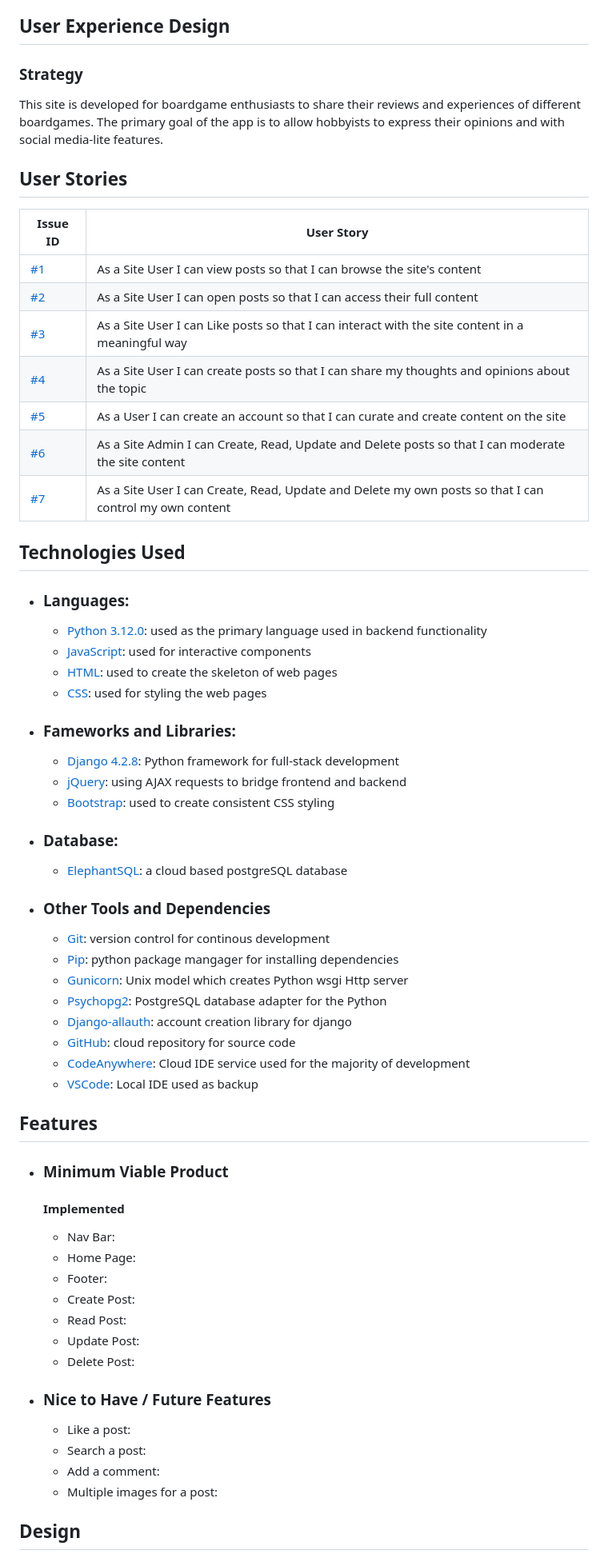
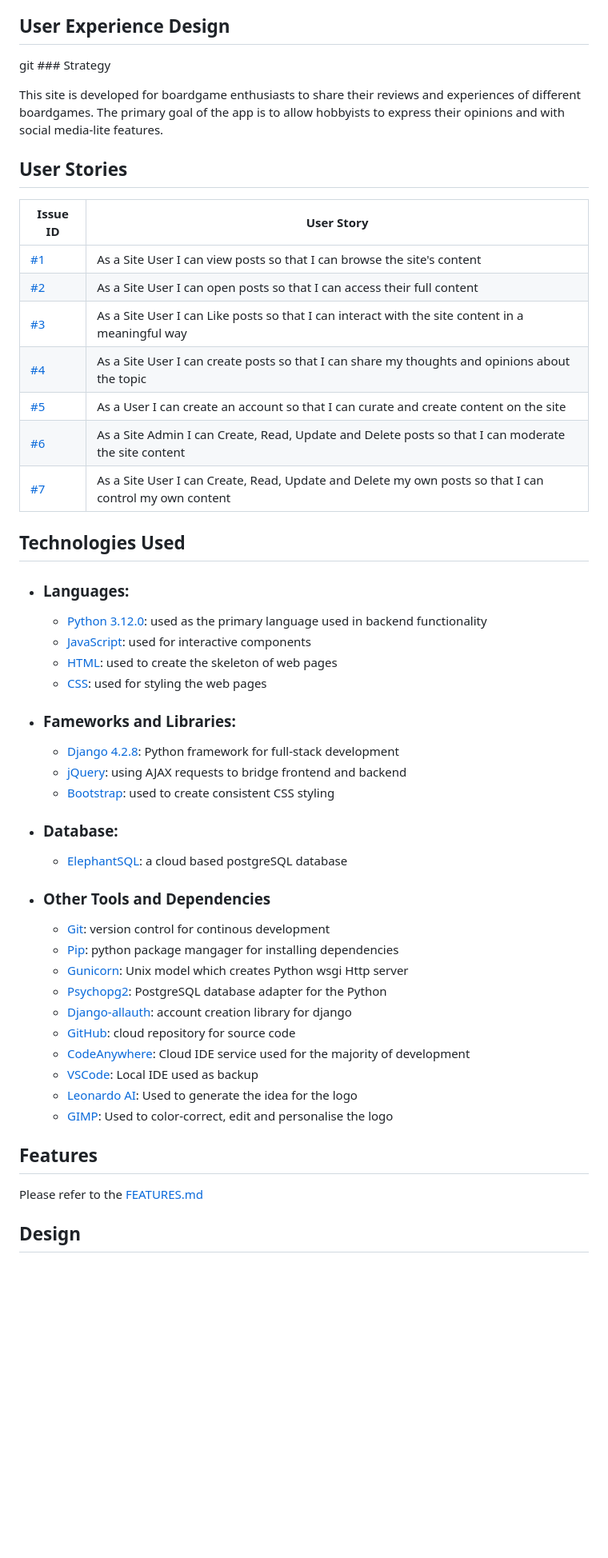
Before and after one commit to EndaMagennis/baoard-ohm, a Markdown page: README.md, the part around the change printed below. Shown: that part at 80% size. GitHub-like rendering; blank space fills up the shorter version.

```diff
--- a/README.md
+++ b/README.md
@@ -4,73 +4,57 @@ Board-Ohm is a user generated review site for board games. It can be quite a hef
 
 ## User Experience Design
 
-### Strategy
+git ### Strategy
 
 This site is developed for boardgame enthusiasts to share their reviews and experiences of different boardgames. The primary goal of the app is to allow hobbyists to express their opinions and with social media-lite features.
 
 ## User Stories
 
-| Issue ID | User Story |
-|----------|------------|
-|[#1](https://github.com/EndaMagennis/board-ohm/issues/1)| As a Site User I can view posts so that I can browse the site's content |
-|[#2](https://github.com/EndaMagennis/board-ohm/issues/2)| As a Site User I can open posts so that I can access their full content |
-|[#3](https://github.com/EndaMagennis/board-ohm/issues/3)| As a Site User I can Like posts so that I can interact with the site content in a meaningful way |
-|[#4](https://github.com/EndaMagennis/board-ohm/issues/4)| As a Site User I can create posts so that I can share my thoughts and opinions about the topic |
-|[#5](https://github.com/EndaMagennis/board-ohm/issues/5)| As a User I can create an account so that I can curate and create content on the site |
-|[#6](https://github.com/EndaMagennis/board-ohm/issues/6)| As a Site Admin I can Create, Read, Update and Delete posts so that I can moderate the site content |
-|[#7](https://github.com/EndaMagennis/board-ohm/issues/7)| As a Site User I can Create, Read, Update and Delete my own posts so that I can control my own content |
+| Issue ID                                                 | User Story                                                                                             |
+| -------------------------------------------------------- | ------------------------------------------------------------------------------------------------------ |
+| [#1](https://github.com/EndaMagennis/board-ohm/issues/1) | As a Site User I can view posts so that I can browse the site's content                                |
+| [#2](https://github.com/EndaMagennis/board-ohm/issues/2) | As a Site User I can open posts so that I can access their full content                                |
+| [#3](https://github.com/EndaMagennis/board-ohm/issues/3) | As a Site User I can Like posts so that I can interact with the site content in a meaningful way       |
+| [#4](https://github.com/EndaMagennis/board-ohm/issues/4) | As a Site User I can create posts so that I can share my thoughts and opinions about the topic         |
+| [#5](https://github.com/EndaMagennis/board-ohm/issues/5) | As a User I can create an account so that I can curate and create content on the site                  |
+| [#6](https://github.com/EndaMagennis/board-ohm/issues/6) | As a Site Admin I can Create, Read, Update and Delete posts so that I can moderate the site content    |
+| [#7](https://github.com/EndaMagennis/board-ohm/issues/7) | As a Site User I can Create, Read, Update and Delete my own posts so that I can control my own content |
 
 ## Technologies Used
 
 - ### Languages:
 
-    - [Python 3.12.0](https://www.python.org/downloads/release/python-3120/): used as the primary language used in backend functionality
-    - [JavaScript](https://www.javascript.com/): used for interactive components
-    - [HTML](https://www.w3schools.com/html/): used to create the skeleton of web pages
-    - [CSS](https://www.w3schools.com/css/): used for styling the web pages
+  - [Python 3.12.0](https://www.python.org/downloads/release/python-3120/): used as the primary language used in backend functionality
+  - [JavaScript](https://www.javascript.com/): used for interactive components
+  - [HTML](https://www.w3schools.com/html/): used to create the skeleton of web pages
+  - [CSS](https://www.w3schools.com/css/): used for styling the web pages
 
 - ### Fameworks and Libraries:
 
-    - [Django 4.2.8](https://docs.djangoproject.com/en/5.0/releases/4.2.8/): Python framework for full-stack development
-    - [jQuery](https://jquery.com/): using AJAX requests to bridge frontend and backend
-    - [Bootstrap](https://getbootstrap.com/): used to create consistent CSS styling
+  - [Django 4.2.8](https://docs.djangoproject.com/en/5.0/releases/4.2.8/): Python framework for full-stack development
+  - [jQuery](https://jquery.com/): using AJAX requests to bridge frontend and backend
+  - [Bootstrap](https://getbootstrap.com/): used to create consistent CSS styling
 
 - ### Database:
 
-    - [ElephantSQL](https://www.elephantsql.com/): a cloud based postgreSQL database
+  - [ElephantSQL](https://www.elephantsql.com/): a cloud based postgreSQL database
 
 - ### Other Tools and Dependencies
 
-    - [Git](https://git-scm.com/): version control for continous development
-    - [Pip](https://pypi.org/project/pip/): python package mangager for installing dependencies
-    - [Gunicorn](https://gunicorn.org/): Unix model which creates Python wsgi Http server
-    - [Psychopg2](https://pypi.org/project/psycopg2/): PostgreSQL database adapter for the Python
-    - [Django-allauth](https://docs.allauth.org/en/latest/release-notes/recent.html#id11): account creation library for django
-    - [GitHub](https://github.com/): cloud repository for source code
-    - [CodeAnywhere](https://app.codeanywhere.com/): Cloud IDE service used for the majority of development
-    - [VSCode](https://code.visualstudio.com/): Local IDE used as backup
-
+  - [Git](https://git-scm.com/): version control for continous development
+  - [Pip](https://pypi.org/project/pip/): python package mangager for installing dependencies
+  - [Gunicorn](https://gunicorn.org/): Unix model which creates Python wsgi Http server
+  - [Psychopg2](https://pypi.org/project/psycopg2/): PostgreSQL database adapter for the Python
+  - [Django-allauth](https://docs.allauth.org/en/latest/release-notes/recent.html#id11): account creation library for django
+  - [GitHub](https://github.com/): cloud repository for source code
+  - [CodeAnywhere](https://app.codeanywhere.com/): Cloud IDE service used for the majority of development
+  - [VSCode](https://code.visualstudio.com/): Local IDE used as backup
+  - [Leonardo AI](https://leonardo.ai/): Used to generate the idea for the logo
+  - [GIMP](https://www.gimp.org/): Used to color-correct, edit and personalise the logo
 
 ## Features
 
-- ### Minimum Viable Product
-
-    #### Implemented
-
-    - Nav Bar:
-    - Home Page:
-    - Footer:
-    - Create Post:
-    - Read Post:
-    - Update Post:
-    - Delete Post:
-
-- ### Nice to Have / Future Features
-
-    - Like a post:
-    - Search a post:
-    - Add a comment:
-    - Multiple images for a post:
+Please refer to the [FEATURES.md](FEATURES.md)
 
 
 ## Design
```
Also changed, not shown: other parts of README.md (+56 -1 lines).
